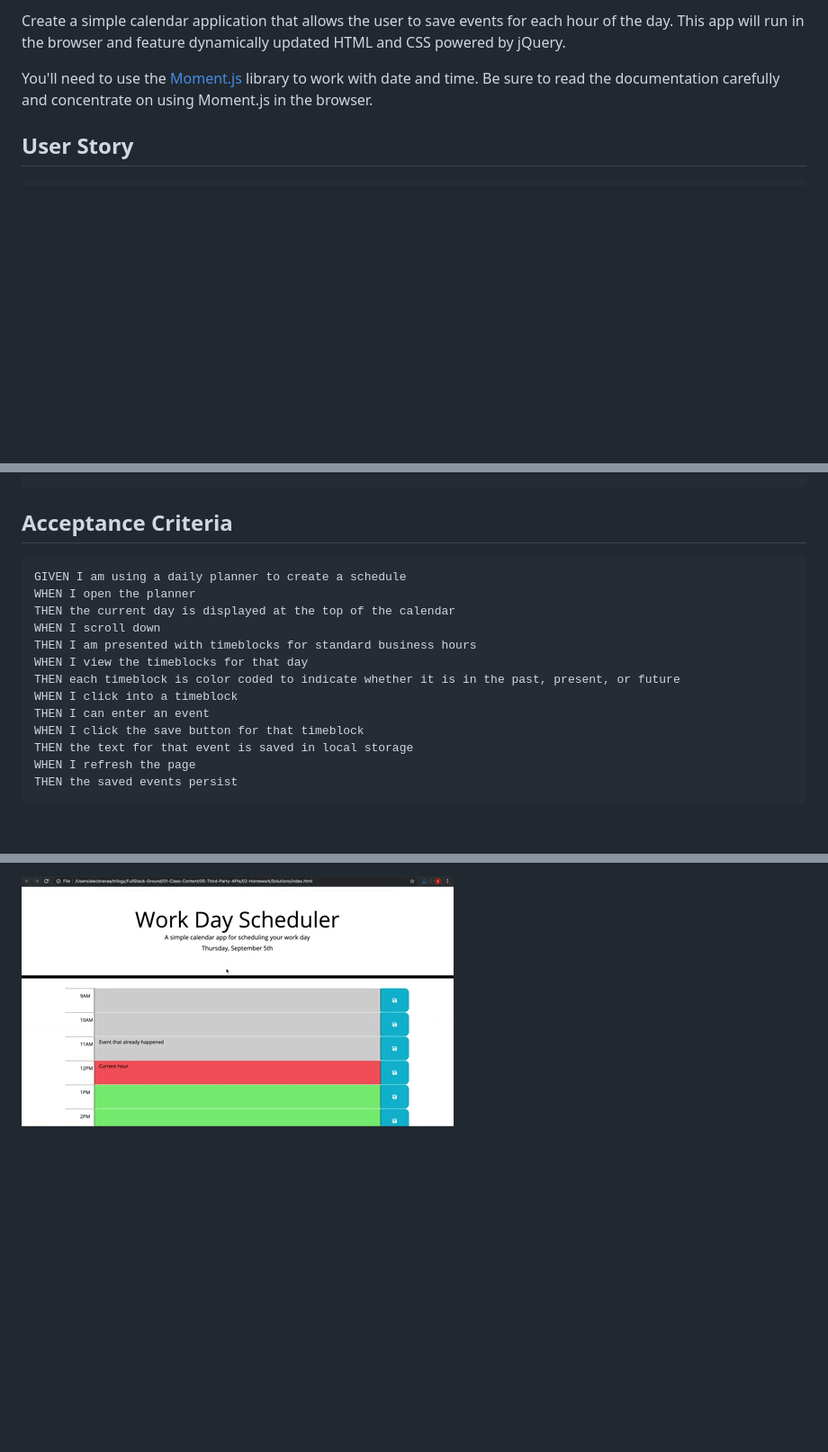
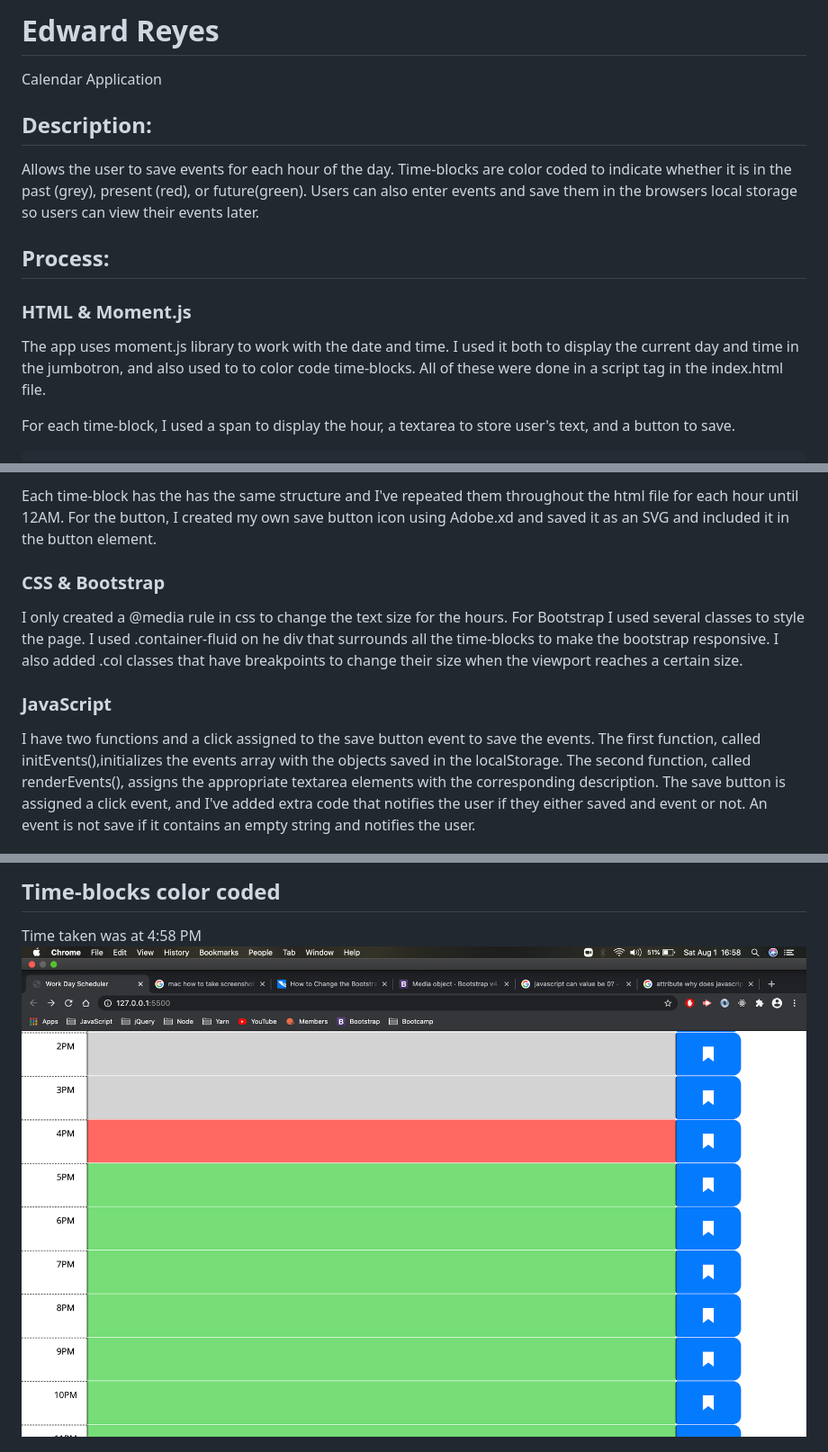
Before and after one commit to edwardreyes29/CalendarApp, a Markdown page: README.md, 3 parts joined by grey strips. Shown: that part at 90% size. Rendered like a GitHub page; pictures changed too: Assets/Screenshots/Time-blocks.png (added); blank space fills up the shorter version.

Commit message:
fixed bugs, created README.md and added documentation

````diff
--- a/README.md
+++ b/README.md
@@ -1,7 +1,14 @@
-Create a simple calendar application that allows the user to save events for each hour of the day. This app will run in the browser and feature dynamically updated HTML and CSS powered by jQuery.
+# Edward Reyes
+Calendar Application
 
-You'll need to use the [Moment.js](https://momentjs.com/) library to work with date and time. Be sure to read the documentation carefully and concentrate on using Moment.js in the browser.
+## Description:
+Allows the user to save events for each hour of the day. Time-blocks are color coded to indicate whether it is in the past (grey), present (red), or future(green). Users can also enter events and save them in the browsers local storage so users can view their events later.
 
-## User Story
+## Process:
+
+### HTML & Moment.js
+The app uses moment.js library to work with the date and time. I used it both to display the current day and time in the jumbotron, and also used to to color code time-blocks. All of these were done in a script tag in the index.html file.
+
+For each time-block, I used a span to display the hour, a textarea to store user's text, and a button to save.
 
 ```
@@ -11,20 +29,10 @@ SO THAT I can manage my time effectively
 ```
+Each time-block has the has the same structure and I've repeated them throughout the html file for each hour until 12AM. For the button, I created my own save button icon using Adobe.xd and saved it as an SVG and included it in the button element.
 
-## Acceptance Criteria
+### CSS & Bootstrap
+I only created a @media rule in css to change the text size for the hours. For Bootstrap I used several classes to style the page. I used .container-fluid on he div that surrounds all the time-blocks to make the bootstrap responsive. I also added .col classes that have breakpoints to change their size when the viewport reaches a certain size.
 
-```
-GIVEN I am using a daily planner to create a schedule
-WHEN I open the planner
-THEN the current day is displayed at the top of the calendar
-WHEN I scroll down
-THEN I am presented with timeblocks for standard business hours
-WHEN I view the timeblocks for that day
-THEN each timeblock is color coded to indicate whether it is in the past, present, or future
-WHEN I click into a timeblock
-THEN I can enter an event
-WHEN I click the save button for that timeblock
-THEN the text for that event is saved in local storage
-WHEN I refresh the page
-THEN the saved events persist
-```
+### JavaScript
+I have two functions and a click assigned to the save button event to save the events. The first function, called initEvents(),initializes the events array with the objects saved in the localStorage. The second function, called renderEvents(), assigns the appropriate textarea elements with the corresponding description.
+The save button is assigned a click event, and I've added extra code that notifies the user if they either saved and event or not. An event is not save if it contains an empty string and notifies the user.
 
@@ -32,3 +41,5 @@ The following animation demonstrates the application functionality:
 
-![day planner demo](./Assets/05-third-party-apis-homework-demo.gif)
+## Time-blocks color coded
+Time taken was at 4:58 PM
+![Time-blocks](Assets/Screenshots/Time-blocks.png)
 
````
Also changed, not shown: other parts of README.md (+30 -12 lines), Assets/README-class.md (added, +44 -0 lines), 2 other files.
